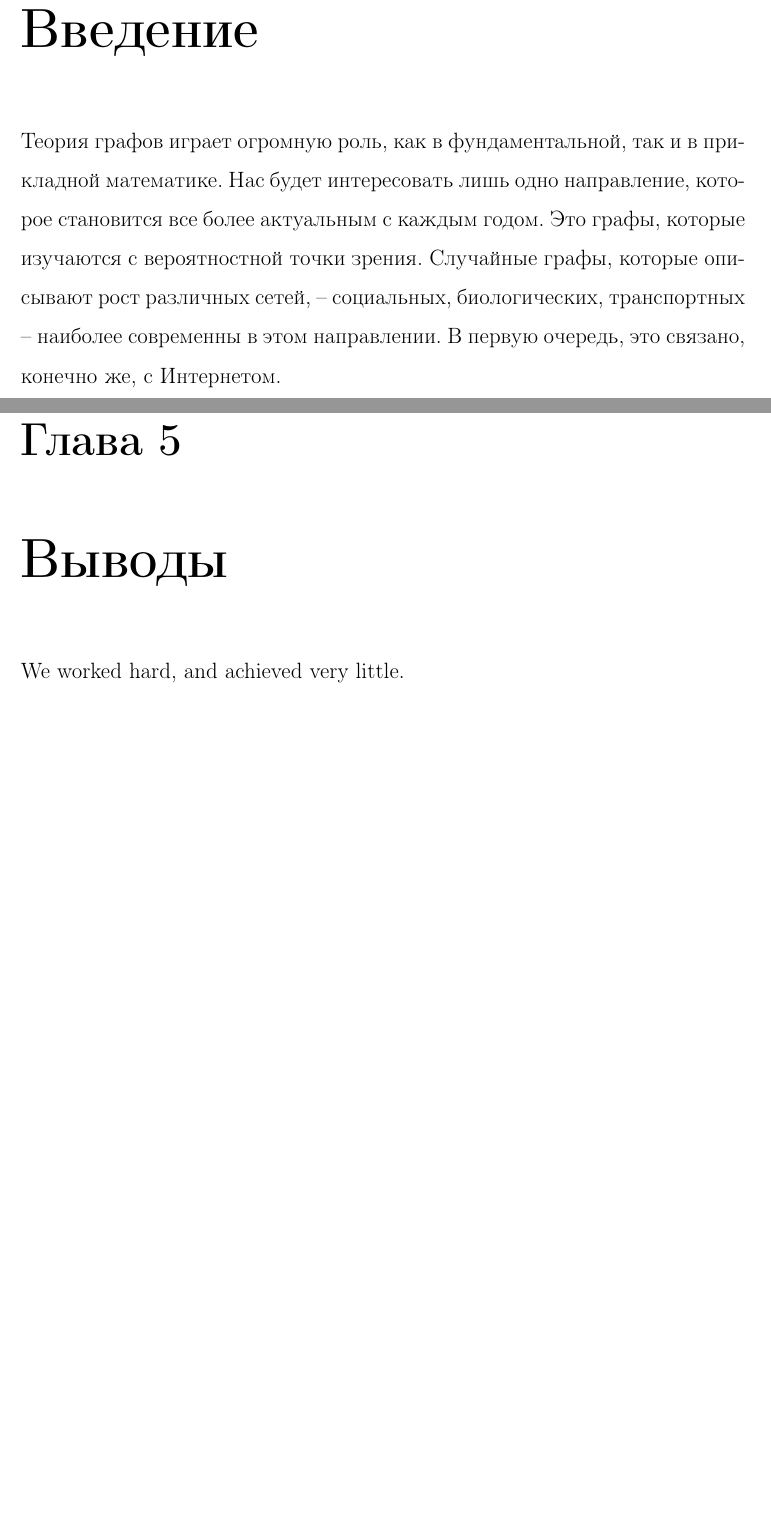
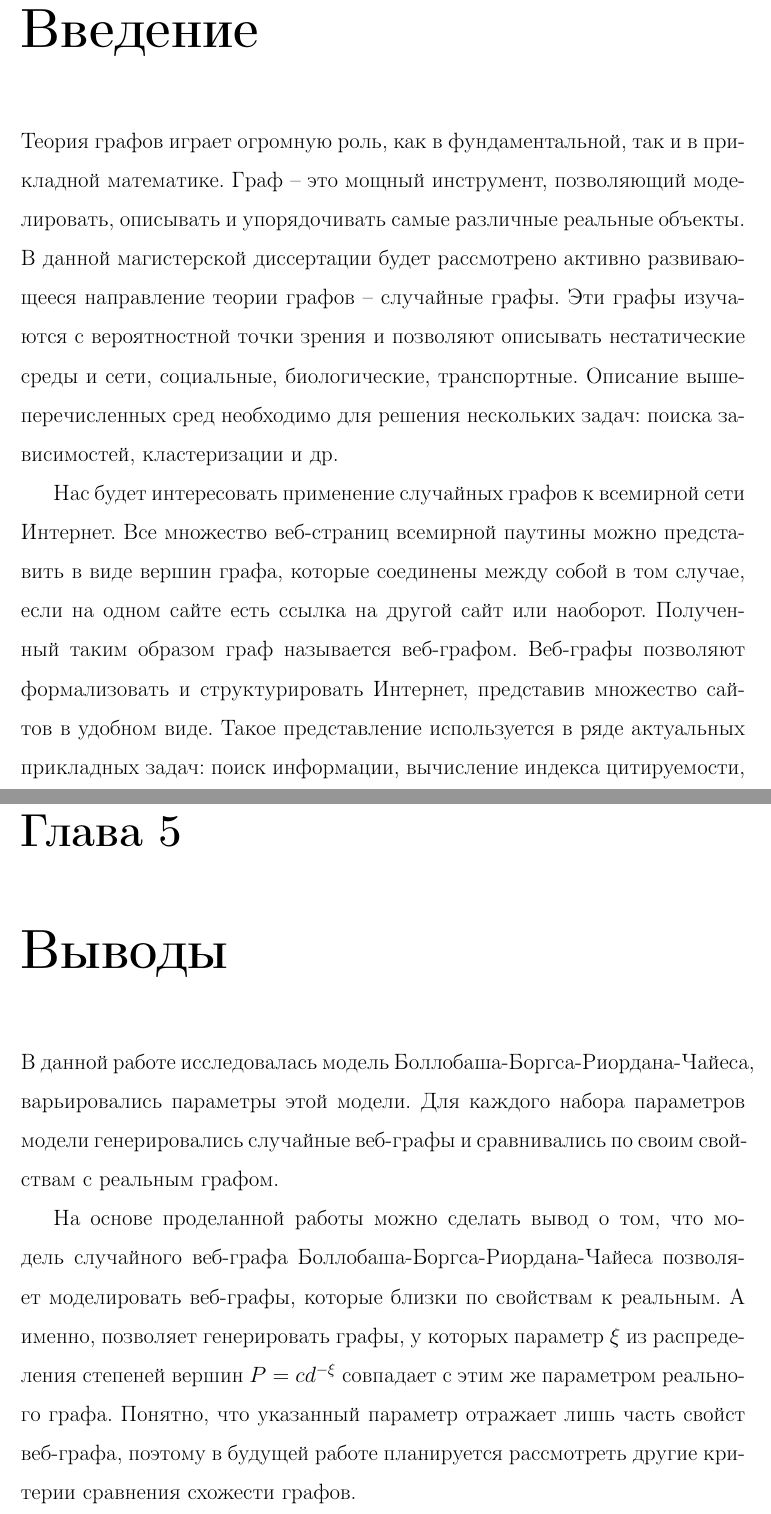
Before and after one commit to pzhernov/MasterThesis, a LaTeX thesis (web.tex): two parts of pages 4 and 37 of 63 before the commit and two parts of pages 4 and 38 of 64 after it, joined at a grey line, cut so that both start at the same text, the shorter picture padded with empty space. The pictures show the PDF file web.pdf that the author committed with the source.

Commit message:
Text is improved

```diff
--- a/web.tex
+++ b/web.tex
@@ -52,7 +52,10 @@
 
 \chapter{Введение}
 
-Теория графов играет огромную роль, как в фундаментальной, так и в прикладной математике. Нас будет интересовать лишь одно направление, которое становится все более актуальным с каждым годом. Это графы, которые изучаются с вероятностной точки зрения. Случайные графы, которые описывают рост различных сетей, – социальных, биологических, транспортных – наиболее современны в этом направлении. В первую очередь, это связано, конечно же, с Интернетом.
+Теория графов играет огромную роль, как в фундаментальной, так и в прикладной математике. Граф -- это мощный инструмент, позволяющий моделировать, описывать и упорядочивать самые различные реальные объекты. В данной магистерской диссертации будет рассмотрено активно развивающееся направление теории графов -- случайные графы.  Эти графы изучаются с вероятностной точки зрения и позволяют описывать нестатические среды и сети, социальные, биологические, транспортные. Описание вышеперечисленных сред необходимо для решения нескольких задач: поиска зависимостей, кластеризации и др.
+
+Нас будет интересовать применение случайных графов к всемирной сети Интернет. Все множество веб-страниц всемирной паутины можно представить в виде вершин графа, которые соединены между собой в том случае, если на одном сайте есть ссылка на другой сайт или наоборот. Полученный таким образом граф называется веб-графом.
+Веб-графы позволяют формализовать и структурировать Интернет, представив множество сайтов в удобном виде. Такое представление используется в ряде актуальных прикладных задач: поиск информации, вычисление индекса цитируемости, отыскание статей схожей тематики и многих других.
 
 \chapter{Модели случайных веб-графов}
 
@@ -525,7 +528,9 @@ $$
 В конце выводится информация о наилучших значениях параметров в стандартный поток вывода, а также информация о том, насколько сильно $\xi$ для реального графа отличается от этой же величины для смоделированного графа при полученных наилучших параметрах.
 
 \chapter{Выводы}
-We worked hard, and achieved very little.
+В данной работе исследовалась модель Боллобаша-Боргса-Риордана-Чайеса, варьировались параметры этой модели. Для каждого набора параметров модели генерировались случайные веб-графы и сравнивались по своим свойствам с реальным графом.
+
+На основе проделанной работы можно сделать вывод о том, что модель случайного веб-графа Боллобаша-Боргса-Риордана-Чайеса позволяет моделировать веб-графы, которые близки по свойствам к реальным. А именно, позволяет генерировать графы, у которых параметр $\xi$ из распределения степеней вершин $P = c d^{-\xi}$ совпадает с этим же параметром реального графа. Понятно, что указанный параметр отражает лишь часть свойст веб-графа, поэтому в будущей работе планируется рассмотреть другие критерии сравнения схожести графов.
 
 \bibliographystyle{abbrv}
 \begin{thebibliography}{9}
```
Also changed, not shown: web.pdf, web.tex (2 more changed lines).
